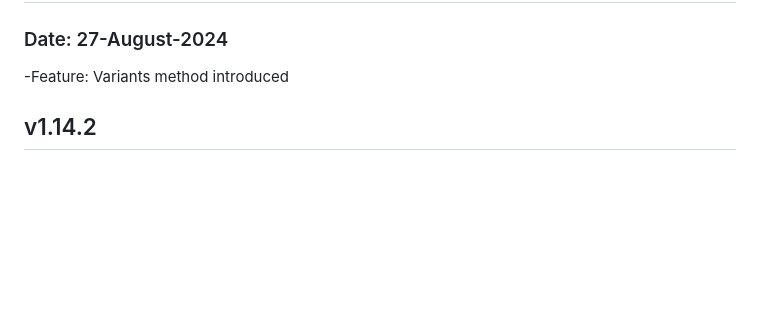
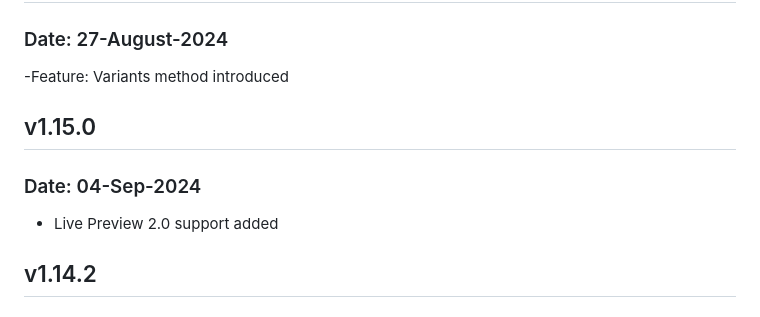
Before and after one commit to contentstack/contentstack-java, a Markdown page: CHANGELOG.md, the part around the change. GitHub-like rendering; blank space fills up the shorter version.

Commit message:
chore: version bump

```diff
--- a/CHANGELOG.md
+++ b/CHANGELOG.md
@@ -5,6 +5,12 @@
 ### Date: 27-August-2024
 
 -Feature: Variants method introduced
+
+## v1.15.0
+
+### Date: 04-Sep-2024
+
+- Live Preview 2.0 support added
 
 ## v1.14.2
 
```
